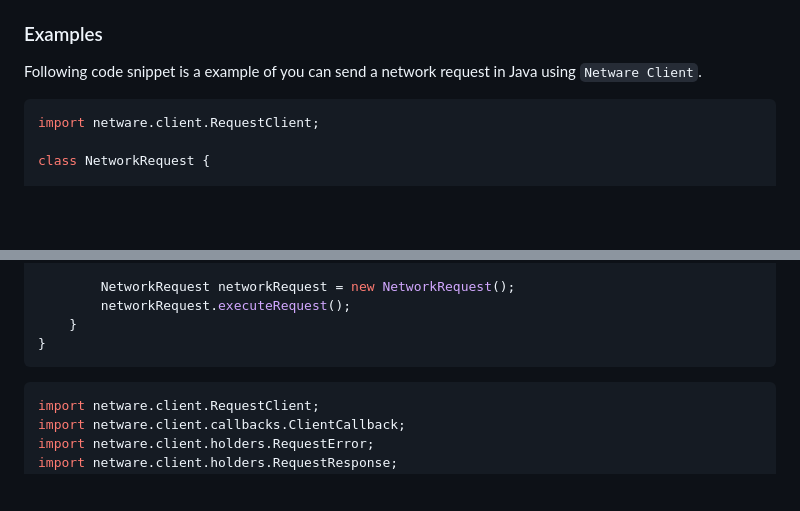
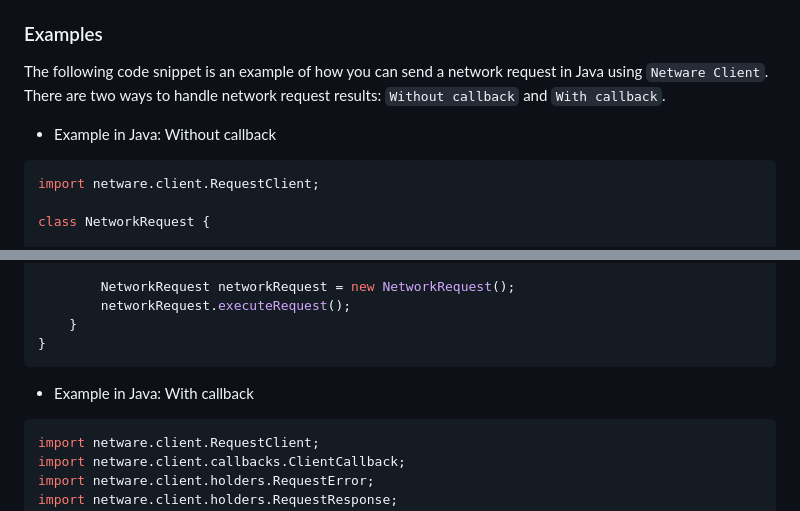
Before and after one commit to sudarshanmhasrup/NetwareClient, a Markdown page: readme.md, 2 parts joined by grey strips. Drawn GitHub-style; blank space fills up the shorter version.

````diff
--- a/readme.md
+++ b/readme.md
@@ -18,7 +18,10 @@ I have divided this project into sub-modules so it will be easy  going through t
 
 
 ### Examples
-Following code snippet is a example of you can send a network request in Java using `Netware Client`.
+The following code snippet is an example of how you can send a network request in Java using `Netware Client`.
+There are two ways to handle network request results: `Without callback` and `With callback`.
+
+- Example in Java: Without callback
 ```java
 import netware.client.RequestClient;
 
@@ -46,6 +49,7 @@ public class Main {
 }
 ```
 
+- Example in Java: With callback
 ```Java
 import netware.client.RequestClient;
 import netware.client.callbacks.ClientCallback;
````
